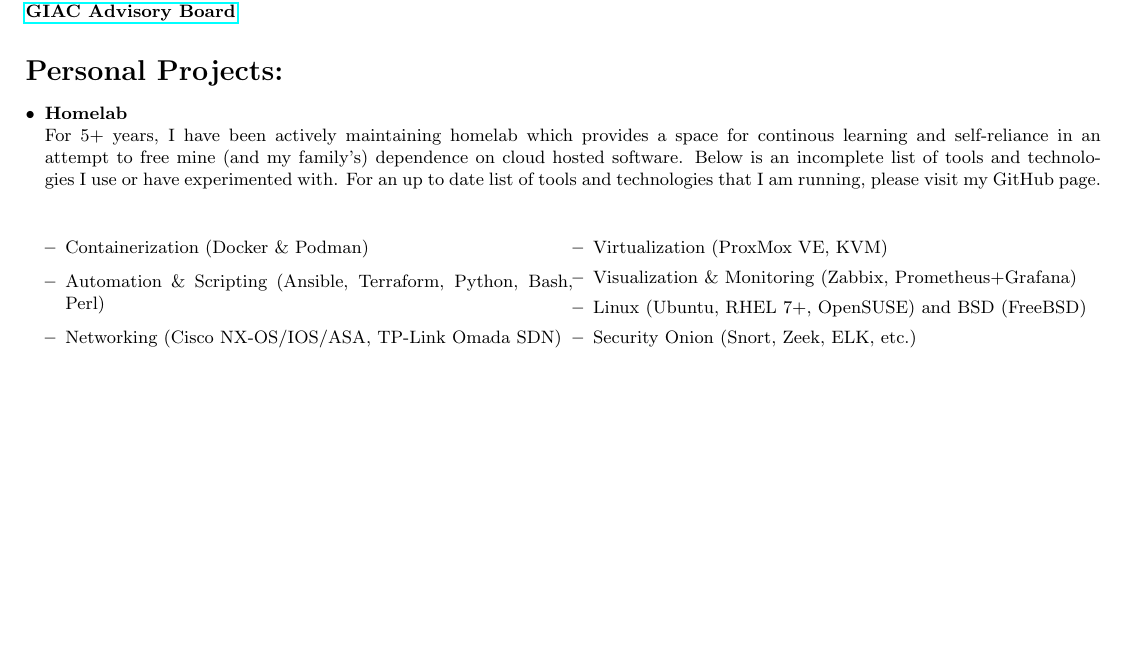
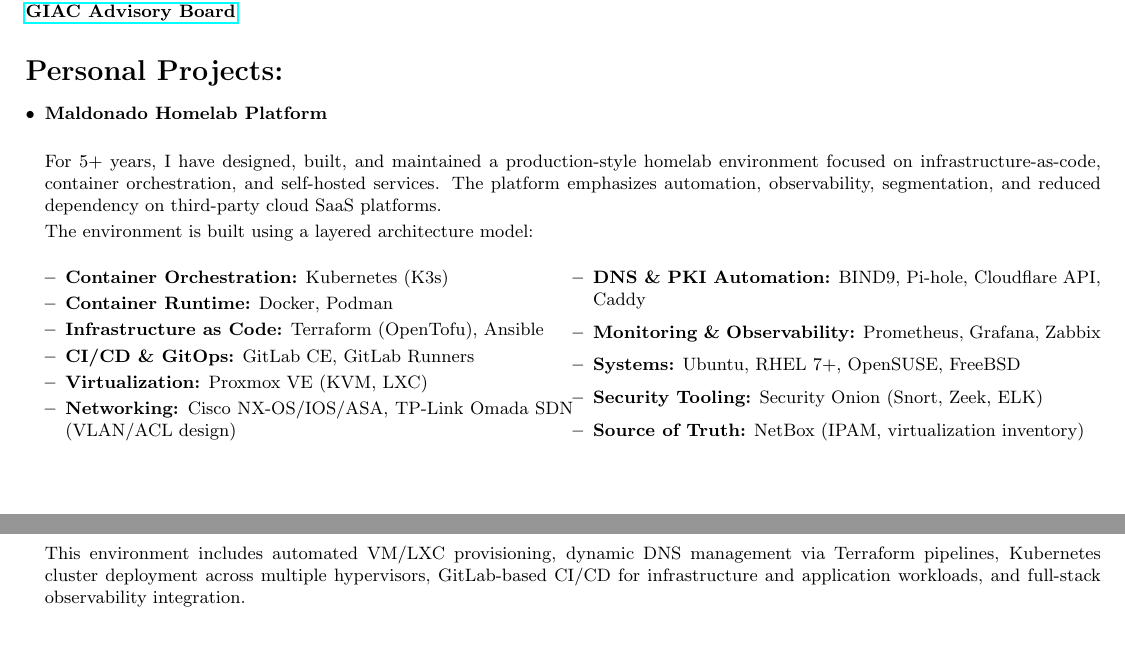
Before and after one commit to punchy98/resume, a LaTeX CV (resume.tex): part of page 2 of 2 before the commit and two parts of pages 2 and 3 of 3 after it, the two joined at a grey line, cut so that both start at the same text, the shorter picture padded with empty space. Compiled offline with pdfLaTeX.

Commit message:
Revise homelab description and technologies used
Updated the personal projects section to reflect a more detailed description of the Homelab Platform, including its architecture and technologies used.

```diff
--- a/resume.tex
+++ b/resume.tex
@@ -138,21 +138,31 @@
 \href{https://www.credly.com/badges/a65cec63-e07c-4e52-b154-842564aadf65/public_url}{\textbf{GIAC Advisory Board}}
 \section*{Personal Projects:}
 \begin{itemize}
-\item\textbf{Homelab} \\
-For 5+ years, I have been actively maintaining homelab which provides a space for continous learning and self-reliance in an attempt to free mine (and my family's) dependence on cloud hosted software. Below is an incomplete list of tools and technologies I use or have experimented with. For an up to date list of tools and technologies that I am running, please visit my GitHub page.\\
+\item \textbf{Maldonado Homelab Platform} \\
+
+For 5+ years, I have designed, built, and maintained a production-style homelab environment focused on infrastructure-as-code, container orchestration, and self-hosted services. The platform emphasizes automation, observability, segmentation, and reduced dependency on third-party cloud SaaS platforms.
+
+The environment is built using a layered architecture model:
+
     \begin{itemize}
         \small
         \begin{multicols}{2}
-        \item Containerization (Docker \& Podman)
-        \item Automation \& Scripting (Ansible, Terraform, Python, Bash, Perl)
-        \item Networking (Cisco NX-OS/IOS/ASA, TP-Link Omada SDN)
-        \item Virtualization (ProxMox VE, KVM)
-        \item Visualization \& Monitoring (Zabbix, Prometheus+Grafana)
-        \item Linux (Ubuntu, RHEL 7+, OpenSUSE) and BSD (FreeBSD)
-        \item Security Onion (Snort, Zeek, ELK, etc.)
+        \item \textbf{Container Orchestration:} Kubernetes (K3s)
+        \item \textbf{Container Runtime:} Docker, Podman
+        \item \textbf{Infrastructure as Code:} Terraform (OpenTofu), Ansible
+        \item \textbf{CI/CD \& GitOps:} GitLab CE, GitLab Runners
+        \item \textbf{Virtualization:} Proxmox VE (KVM, LXC)
+        \item \textbf{Networking:} Cisco NX-OS/IOS/ASA, TP-Link Omada SDN (VLAN/ACL design)
+        \item \textbf{DNS \& PKI Automation:} BIND9, Pi-hole, Cloudflare API, Caddy
+        \item \textbf{Monitoring \& Observability:} Prometheus, Grafana, Zabbix
+        \item \textbf{Systems:} Ubuntu, RHEL 7+, OpenSUSE, FreeBSD
+        \item \textbf{Security Tooling:} Security Onion (Snort, Zeek, ELK)
+        \item \textbf{Source of Truth:} NetBox (IPAM, virtualization inventory)
         \end{multicols}
     \end{itemize}
+
+This environment includes automated VM/LXC provisioning, dynamic DNS management via Terraform pipelines, Kubernetes cluster deployment across multiple hypervisors, GitLab-based CI/CD for infrastructure and application workloads, and full-stack observability integration.
+\end{itemize}
 %\item\textbf{Capture the Flags and OSINT Challenges} \\
 %I have completed 10 machines (11 user owns and 10 system owns) and 11 Sherlocks on HackTheBox. I also participate in a
-\end{itemize}
 \end{document}
```
